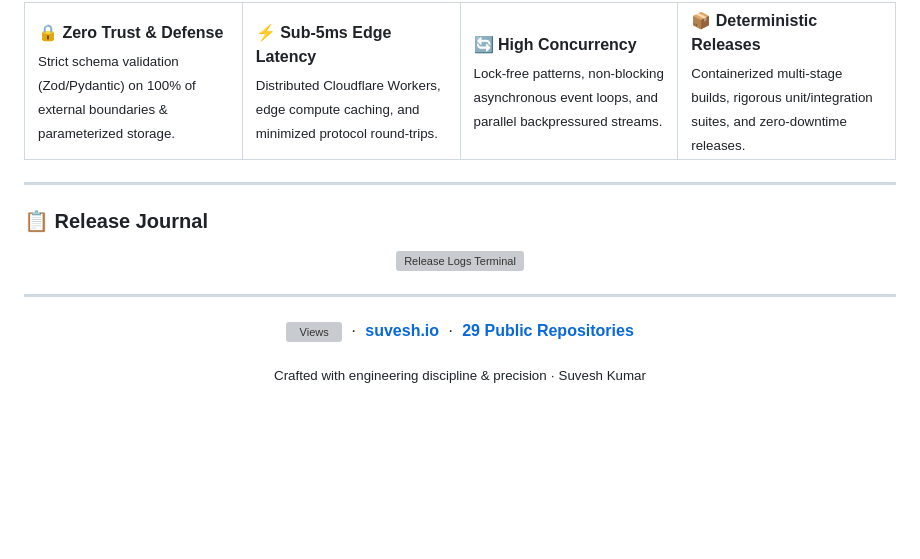
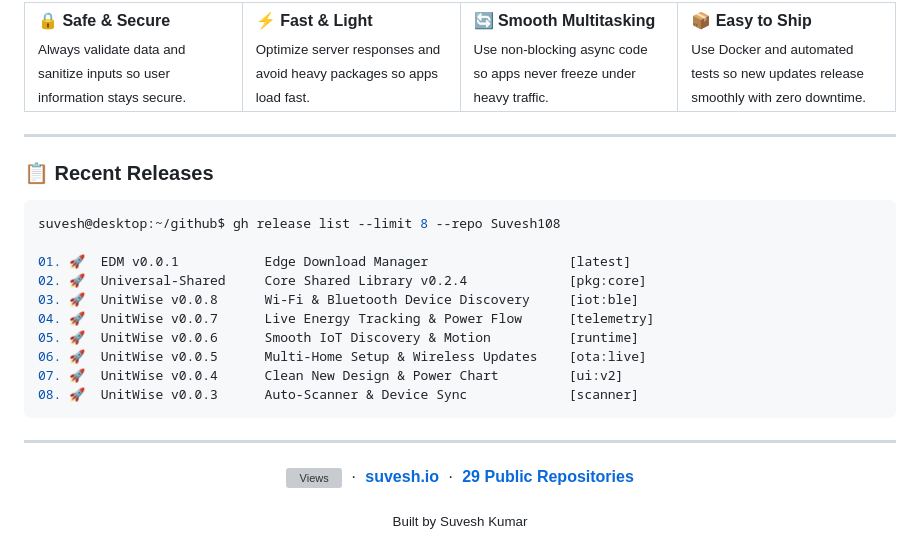
Before and after one commit to Suvesh108/Suvesh108, a Markdown page: README.md, the part around one of its changes. Drawn GitHub-style; blank space fills up the shorter version; grey boxes are pictures that could not be loaded.

````diff
--- a/README.md
+++ b/README.md
@@ -190,31 +189,40 @@ Building resilient, high-performance software at the intersection of distributed
       <br/>
-      <sub>Strict schema validation (Zod/Pydantic) on 100% of external boundaries & parameterized storage.</sub>
+      <sub>Always validate data and sanitize inputs so user information stays secure.</sub>
     </td>
     <td width="25%" align="left">
-      <b>⚡ Sub-5ms Edge Latency</b>
+      <b>⚡ Fast & Light</b>
       <br/>
-      <sub>Distributed Cloudflare Workers, edge compute caching, and minimized protocol round-trips.</sub>
+      <sub>Optimize server responses and avoid heavy packages so apps load fast.</sub>
     </td>
     <td width="25%" align="left">
-      <b>🔄 High Concurrency</b>
+      <b>🔄 Smooth Multitasking</b>
       <br/>
-      <sub>Lock-free patterns, non-blocking asynchronous event loops, and parallel backpressured streams.</sub>
+      <sub>Use non-blocking async code so apps never freeze under heavy traffic.</sub>
     </td>
     <td width="25%" align="left">
-      <b>📦 Deterministic Releases</b>
+      <b>📦 Easy to Ship</b>
       <br/>
-      <sub>Containerized multi-stage builds, rigorous unit/integration suites, and zero-downtime releases.</sub>
+      <sub>Use Docker and automated tests so new updates release smoothly with zero downtime.</sub>
     </td>
   </tr>
 </table>
 
 ---
 
-### 📋 Release Journal
+### 📋 Recent Releases
 
-<div align="center">
-  <img src="./terminal-logs.svg" width="100%" alt="Release Logs Terminal" />
-</div>
+```console
+suvesh@desktop:~/github$ gh release list --limit 8 --repo Suvesh108
+
+01. 🚀  EDM v0.0.1           Edge Download Manager                  [latest]
+02. 🚀  Universal-Shared     Core Shared Library v0.2.4             [pkg:core]
+03. 🚀  UnitWise v0.0.8      Wi-Fi & Bluetooth Device Discovery     [iot:ble]
+04. 🚀  UnitWise v0.0.7      Live Energy Tracking & Power Flow      [telemetry]
+05. 🚀  UnitWise v0.0.6      Smooth IoT Discovery & Motion          [runtime]
+06. 🚀  UnitWise v0.0.5      Multi-Home Setup & Wireless Updates    [ota:live]
+07. 🚀  UnitWise v0.0.4      Clean New Design & Power Chart         [ui:v2]
+08. 🚀  UnitWise v0.0.3      Auto-Scanner & Device Sync             [scanner]
+```
 
 ---
 
@@ -228,6 +236,6 @@ Building resilient, high-performance software at the intersection of distributed
   <a href="https://github.com/Suvesh108?tab=repositories"><b>29 Public Repositories</b></a>
 </p>
 
-<sub>Crafted with engineering discipline & precision · Suvesh Kumar</sub>
+<sub>Built by Suvesh Kumar</sub>
 
 </div>
````
Also changed, not shown: other parts of README.md (+39 -40 lines).
